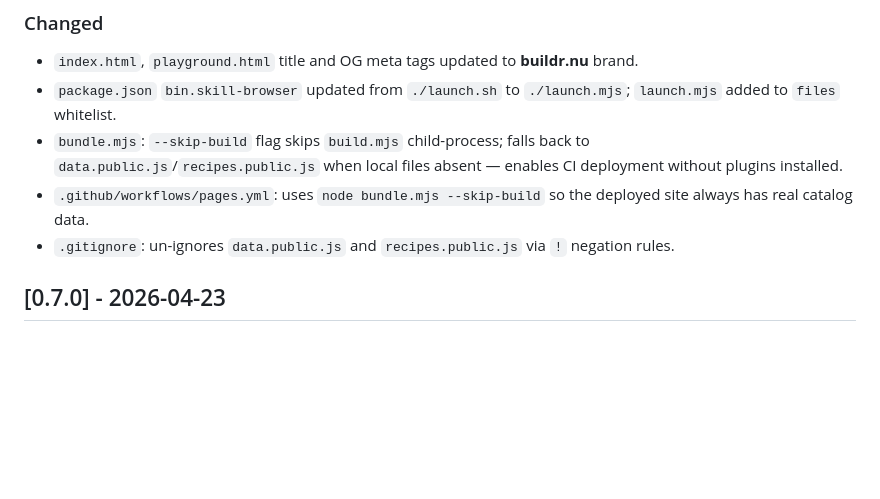
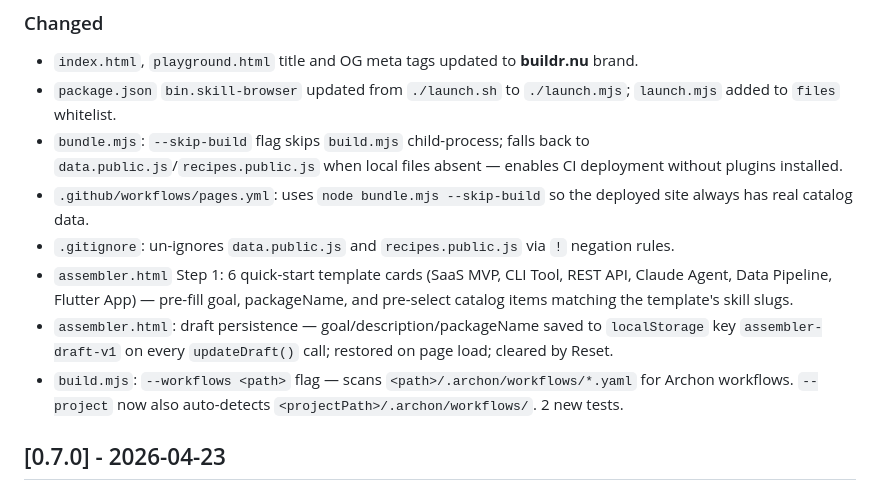
Before and after one commit to robwestz/SkiLLBuilDr, a Markdown page: CHANGELOG.md, the part around the change. Rendered like a GitHub page; blank space fills up the shorter version.

```diff
--- a/CHANGELOG.md
+++ b/CHANGELOG.md
@@ -21,6 +21,9 @@ and this project adheres to [Semantic Versioning](https://semver.org/spec/v2.0.0
 - `bundle.mjs`: `--skip-build` flag skips `build.mjs` child-process; falls back to `data.public.js`/`recipes.public.js` when local files absent — enables CI deployment without plugins installed.
 - `.github/workflows/pages.yml`: uses `node bundle.mjs --skip-build` so the deployed site always has real catalog data.
 - `.gitignore`: un-ignores `data.public.js` and `recipes.public.js` via `!` negation rules.
+- `assembler.html` Step 1: 6 quick-start template cards (SaaS MVP, CLI Tool, REST API, Claude Agent, Data Pipeline, Flutter App) — pre-fill goal, packageName, and pre-select catalog items matching the template's skill slugs.
+- `assembler.html`: draft persistence — goal/description/packageName saved to `localStorage` key `assembler-draft-v1` on every `updateDraft()` call; restored on page load; cleared by Reset.
+- `build.mjs`: `--workflows <path>` flag — scans `<path>/.archon/workflows/*.yaml` for Archon workflows. `--project` now also auto-detects `<projectPath>/.archon/workflows/`. 2 new tests.
 
 ## [0.7.0] - 2026-04-23
 
```
Also changed, not shown: README.md (+45 -16 lines).
